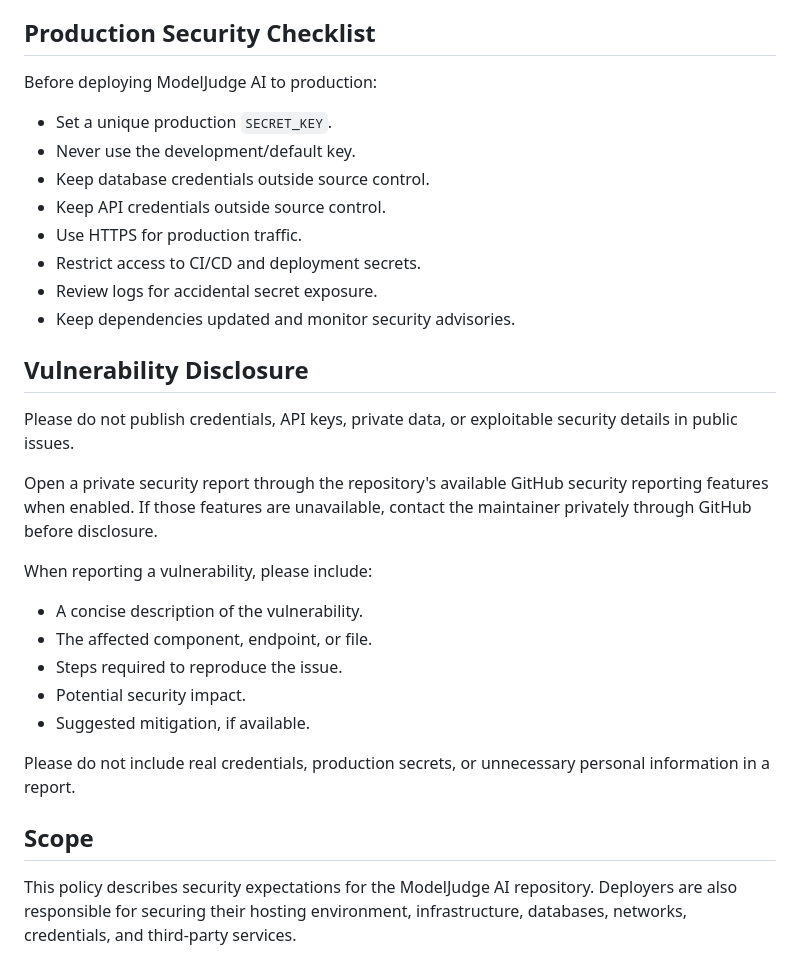
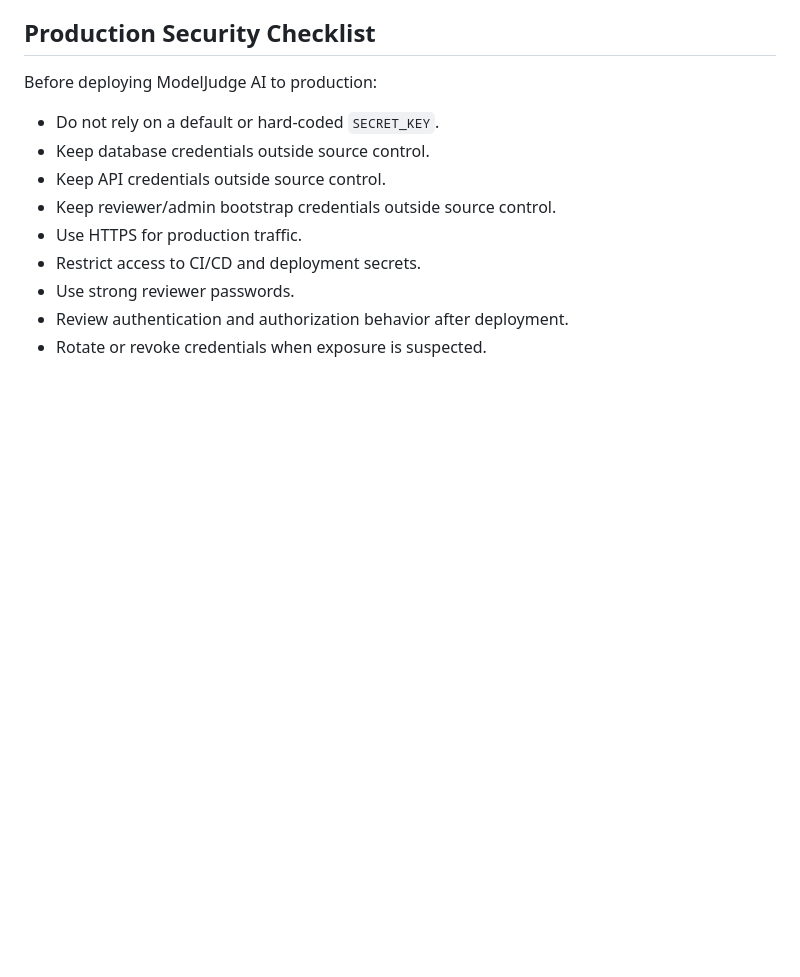
Before and after one commit to imaginationai31-sys/modeljudge-ai, a Markdown page: SECURITY.md, the part around one of its changes. Rendered like a GitHub page; blank space fills up the shorter version.

```diff
--- a/SECURITY.md
+++ b/SECURITY.md
@@ -72,31 +63,12 @@ Production logs should not expose credentials, session secrets, database credent
 
 Before deploying ModelJudge AI to production:
 
-- Set a unique production `SECRET_KEY`.
-- Never use the development/default key.
+- Do not rely on a default or hard-coded `SECRET_KEY`.
 - Keep database credentials outside source control.
 - Keep API credentials outside source control.
+- Keep reviewer/admin bootstrap credentials outside source control.
 - Use HTTPS for production traffic.
 - Restrict access to CI/CD and deployment secrets.
-- Review logs for accidental secret exposure.
-- Keep dependencies updated and monitor security advisories.
-
-## Vulnerability Disclosure
-
-Please do not publish credentials, API keys, private data, or exploitable security details in public issues.
-
-Open a private security report through the repository's available GitHub security reporting features when enabled. If those features are unavailable, contact the maintainer privately through GitHub before disclosure.
-
-When reporting a vulnerability, please include:
-
-- A concise description of the vulnerability.
-- The affected component, endpoint, or file.
-- Steps required to reproduce the issue.
-- Potential security impact.
-- Suggested mitigation, if available.
-
-Please do not include real credentials, production secrets, or unnecessary personal information in a report.
-
-## Scope
-
-This policy describes security expectations for the ModelJudge AI repository. Deployers are also responsible for securing their hosting environment, infrastructure, databases, networks, credentials, and third-party services.
+- Use strong reviewer passwords.
+- Review authentication and authorization behavior after deployment.
+- Rotate or revoke credentials when exposure is suspected.
```
Also changed, not shown: other parts of SECURITY.md (+17 -26 lines).
